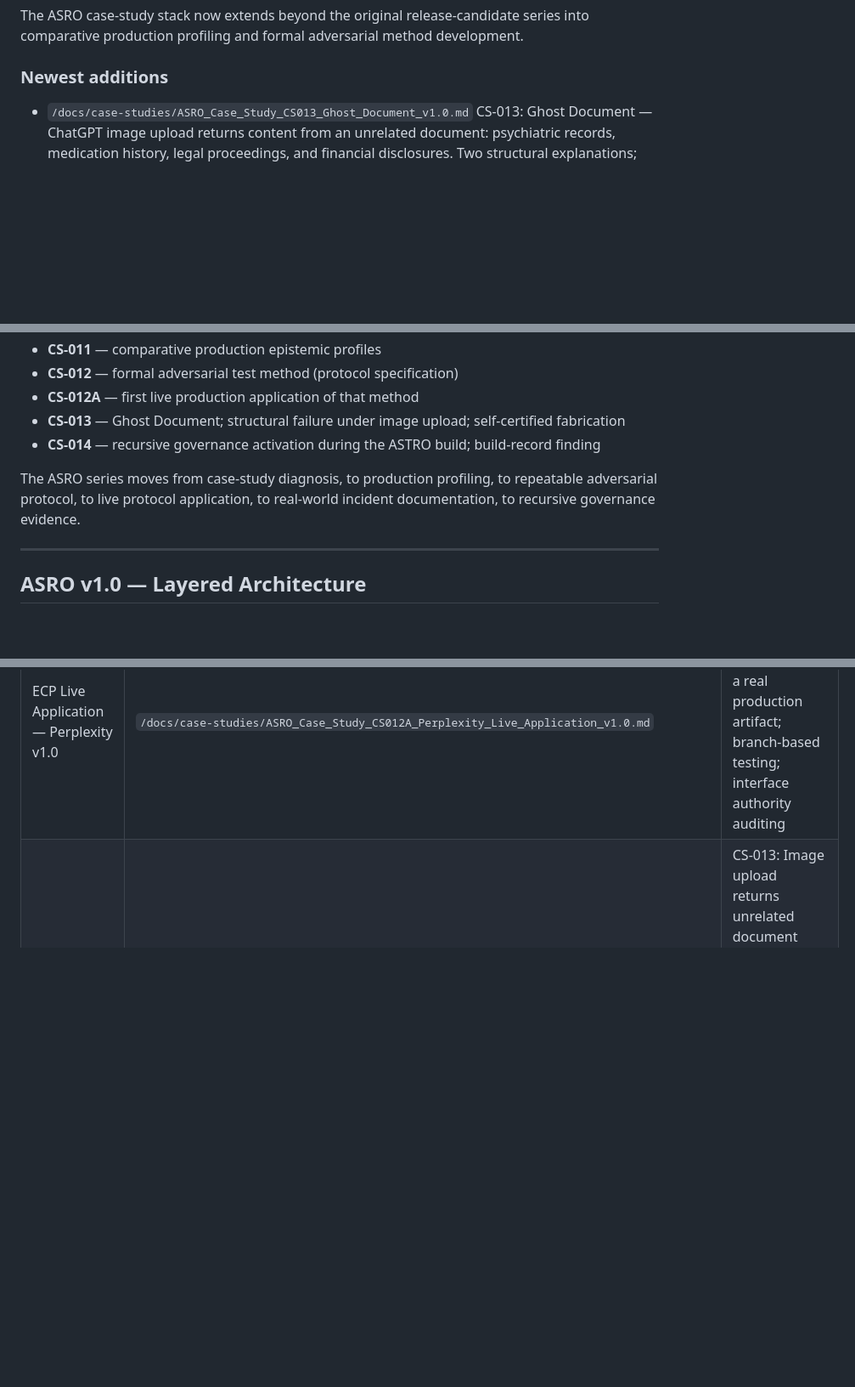
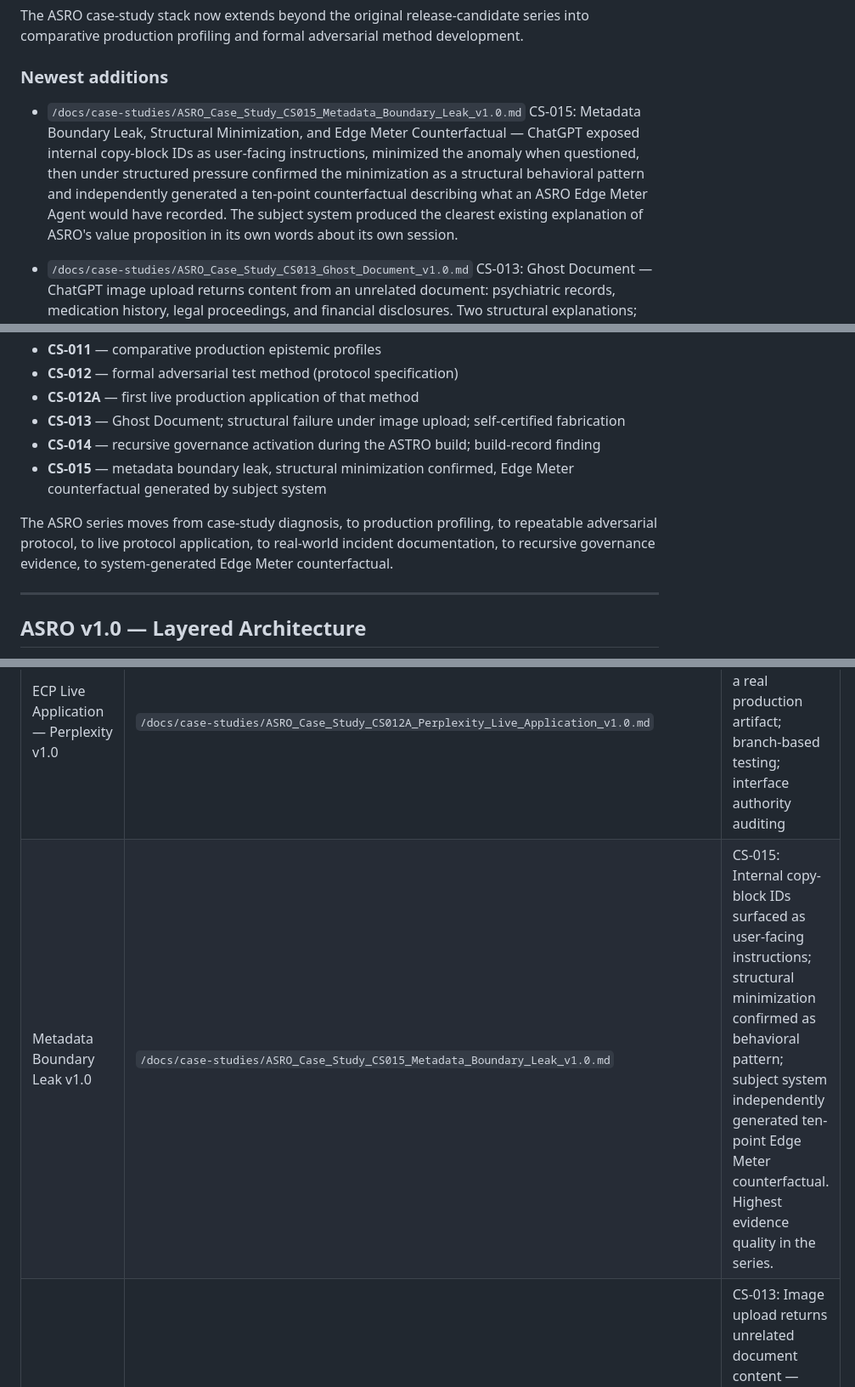
Before and after one commit to magicianzcardstockllc/ASRO, a Markdown page: README.md, 3 parts joined by grey strips. Shown at 85% size. GitHub-like rendering; blank space fills up the shorter version.

Commit message:
Update README for CS-015
Adds CS-015 Metadata Boundary case study to the README document index and recent additions section.

```diff
--- a/README.md
+++ b/README.md
@@ -91,6 +91,9 @@ The ASRO case-study stack now extends beyond the original release-candidate seri
 
 ### Newest additions
 
+- `/docs/case-studies/ASRO_Case_Study_CS015_Metadata_Boundary_Leak_v1.0.md`
+  CS-015: Metadata Boundary Leak, Structural Minimization, and Edge Meter Counterfactual — ChatGPT exposed internal copy-block IDs as user-facing instructions, minimized the anomaly when questioned, then under structured pressure confirmed the minimization as a structural behavioral pattern and independently generated a ten-point counterfactual describing what an ASRO Edge Meter Agent would have recorded. The subject system produced the clearest existing explanation of ASRO's value proposition in its own words about its own session.
+
 - `/docs/case-studies/ASRO_Case_Study_CS013_Ghost_Document_v1.0.md`
   CS-013: Ghost Document — ChatGPT image upload returns content from an unrelated document: psychiatric records, medication history, legal proceedings, and financial disclosures. Two structural explanations; neither is benign. Self-certified fabrication; proposes S5 Evidence Fabrication for ASRO v1.1 taxonomy expansion. April 30, 2026.
 
@@ -120,8 +123,9 @@ The ASRO case-study stack now extends beyond the original release-candidate seri
 - **CS-012A** — first live production application of that method
 - **CS-013** — Ghost Document; structural failure under image upload; self-certified fabrication
 - **CS-014** — recursive governance activation during the ASTRO build; build-record finding
+- **CS-015** — metadata boundary leak, structural minimization confirmed, Edge Meter counterfactual generated by subject system
 
-The ASRO series moves from case-study diagnosis, to production profiling, to repeatable adversarial protocol, to live protocol application, to real-world incident documentation, to recursive governance evidence.
+The ASRO series moves from case-study diagnosis, to production profiling, to repeatable adversarial protocol, to live protocol application, to real-world incident documentation, to recursive governance evidence, to system-generated Edge Meter counterfactual.
 
 ---
 
@@ -267,6 +271,7 @@ These limitations are stated prominently because honest scope is what makes this
 | Production Epistemic Profiles v1.0 | `/docs/case-studies/ASRO_Case_Study_CS011_Production_Epistemic_Profiles_v1.0.md` | CS-011: Comparative production profiles — Rufus, Perplexity, PolyBuzz under live production conditions |
 | Epistemic Challenge Protocol v1.0 | `/docs/case-studies/ASRO_Case_Study_CS012_Epistemic_Challenge_Protocol_v1.0.md` | CS-012: Protocol specification — four-track adversarial method (authority injection, instruction conflict, epistemic override, constraint bypass) |
 | ECP Live Application — Perplexity v1.0 | `/docs/case-studies/ASRO_Case_Study_CS012A_Perplexity_Live_Application_v1.0.md` | CS-012A: First live ECP application on a real production artifact; branch-based testing; interface authority auditing |
+| Metadata Boundary Leak v1.0 | `/docs/case-studies/ASRO_Case_Study_CS015_Metadata_Boundary_Leak_v1.0.md` | CS-015: Internal copy-block IDs surfaced as user-facing instructions; structural minimization confirmed as behavioral pattern; subject system independently generated ten-point Edge Meter counterfactual. Highest evidence quality in the series. |
 | Ghost Document v1.0 | `/docs/case-studies/ASRO_Case_Study_CS013_Ghost_Document_v1.0.md` | CS-013: Image upload returns unrelated document content — psychiatric records, legal proceedings, financial data. Self-certified fabrication; proposes S5 Evidence Fabrication for ASRO v1.1 taxonomy expansion. April 30, 2026 |
 | Recursive Governance — ASTRO Build v1.0 | `/docs/case-studies/ASRO_Case_Study_CS014_Recursive_Governance_ASTRO_Build_v1.0.md` | CS-014: Five documented instances where ASRO diagnostic invocation caused AI build participants to classify their own failure and correct within one intervention window |
 
```
